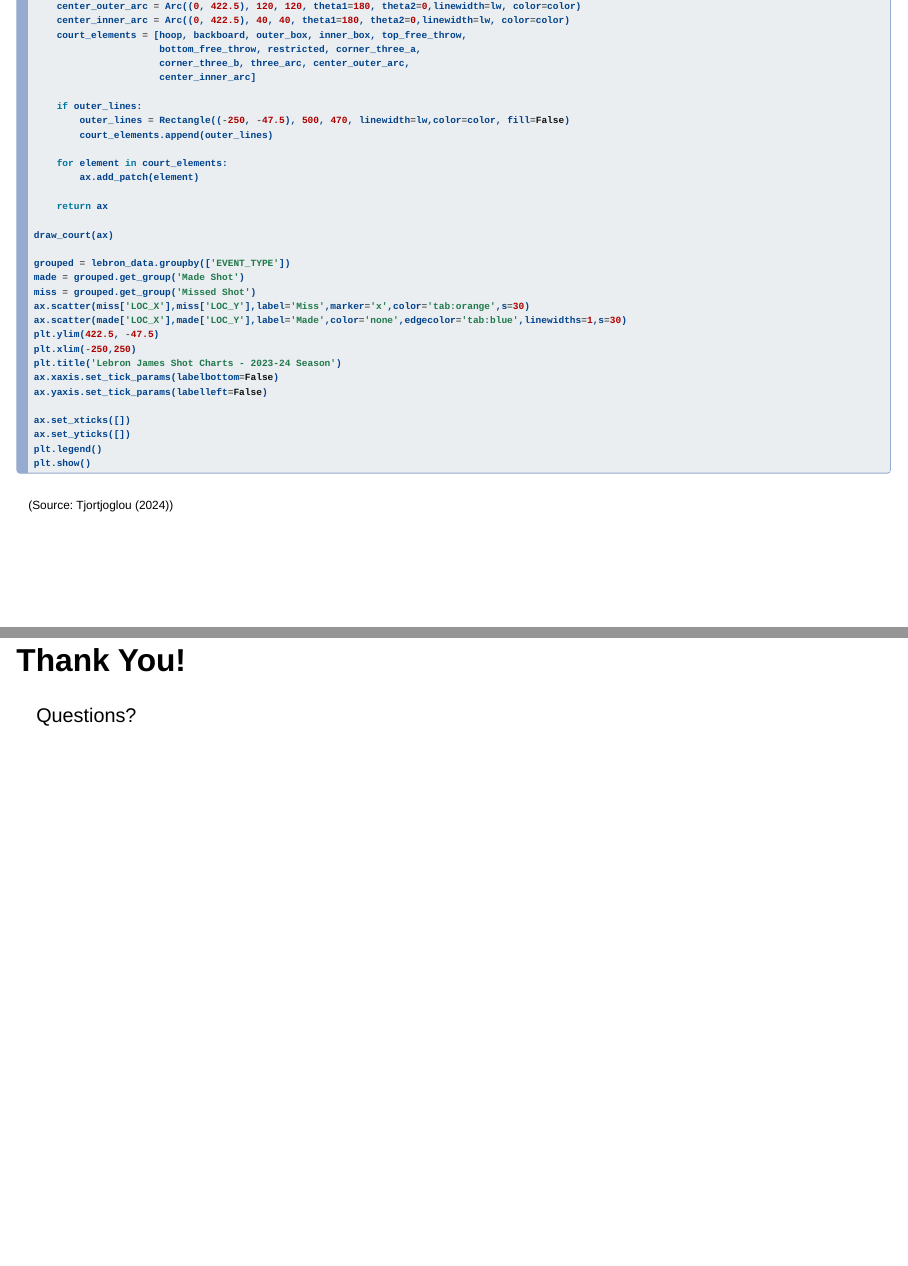
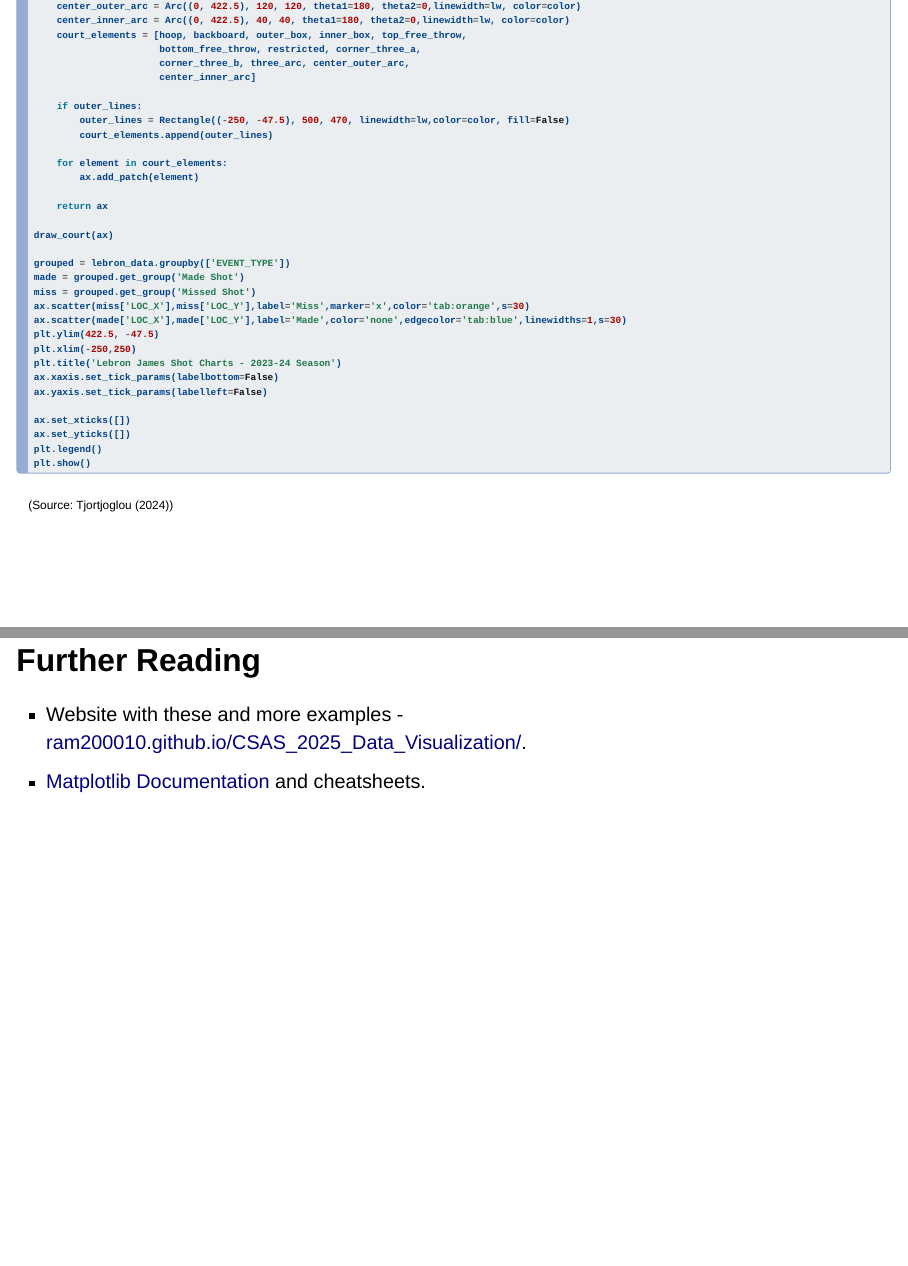
Before and after one commit to ram200010/CSAS_2025_Data_Visualization, a Quarto document (presentation.qmd): pages 44 and 45 of 47 before the commit and pages 44 and 45 of 48 after it, joined at a grey line. Rendered offline with R 4.5, knitr and Pandoc in place of Quarto, with nearby package versions; the code chunks are not run, so their results and figures are left out; drawn as Slidy slides in place of the format the file asks for.

Commit message:
update format

```diff
--- a/presentation.qmd
+++ b/presentation.qmd
@@ -914,6 +914,11 @@
 (Source: @tjortjoglou_nba_shot_charts)
 :::
 
+## Further Reading
+
+
+- Website with these and more examples - [ram200010.github.io/CSAS_2025_Data_Visualization/](https://ram200010.github.io/CSAS_2025_Data_Visualization/).
+- [Matplotlib Documentation](https://matplotlib.org/) and cheatsheets.
 
 
 
```
Also changed, not shown: README.md.
